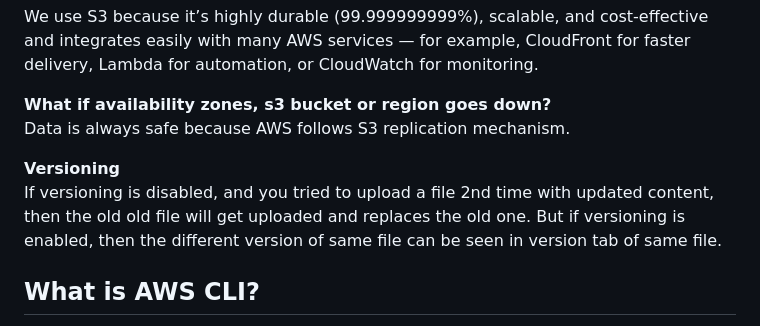
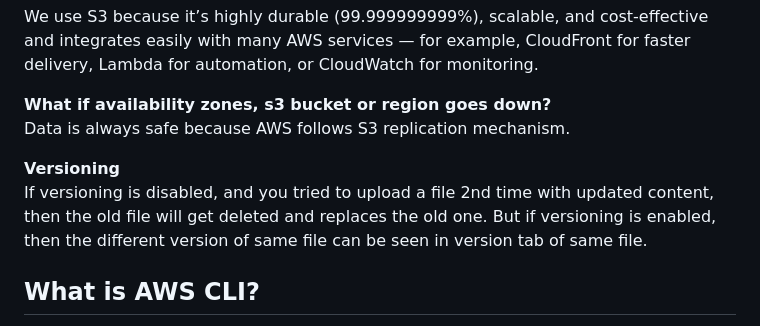
Before and after one commit to RiteshKaushal57/Devops, a Markdown page: AWS/AWS.md, the part around the change. GitHub-like rendering.

Commit message:
Fix wording on S3 versioning behavior
Corrected wording regarding file replacement behavior when versioning is disabled in S3.

```diff
--- a/AWS/AWS.md
+++ b/AWS/AWS.md
@@ -115,7 +115,7 @@ We use S3 because it’s highly durable (99.999999999%), scalable, and cost-effe
 Data is always safe because AWS follows S3 replication mechanism.
 
 **Versioning**
-If versioning is disabled, and you tried to upload a file 2nd time with updated content, then the old old file will get uploaded and replaces the old one. But if versioning is enabled, then the different version of same file can be seen in version tab of same file.
+If versioning is disabled, and you tried to upload a file 2nd time with updated content, then the old file will get deleted and replaces the old one. But if versioning is enabled, then the different version of same file can be seen in version tab of same file.
 
 ## What is AWS CLI?
 AWS CLI, or Command Line Interface, is a tool that lets you control and manage AWS services directly from your terminal using simple commands instead of relying on the AWS Console.
```
